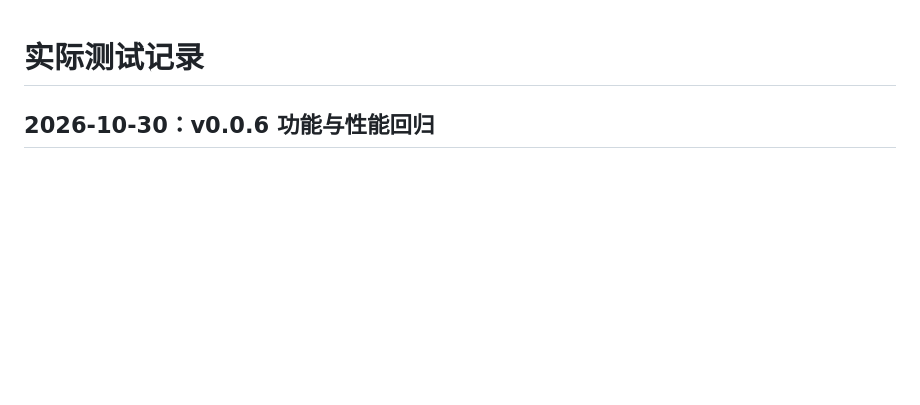
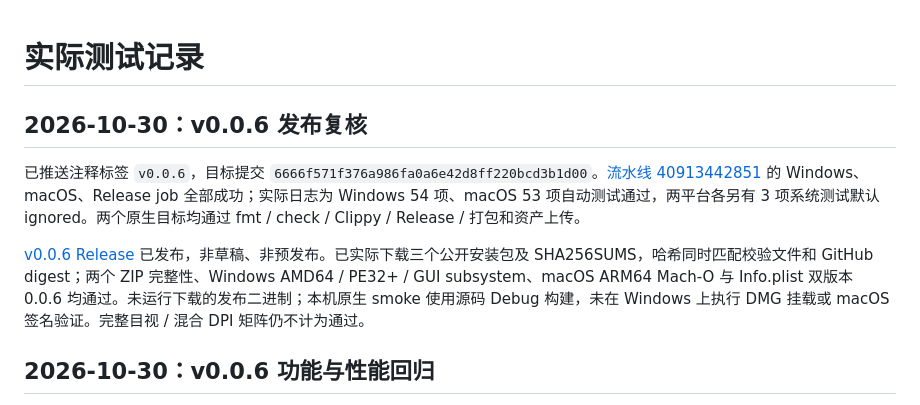
Before and after one commit to junyi-deep/simple-snip, a Markdown page: docs/TESTING.md, the part around the change. Drawn GitHub-style; blank space fills up the shorter version.

Commit message:
docs: record v0.0.6 release verification

```diff
--- a/docs/TESTING.md
+++ b/docs/TESTING.md
@@ -1,4 +1,10 @@
 # 实际测试记录
+
+## 2026-10-30：v0.0.6 发布复核
+
+已推送注释标签 `v0.0.6`，目标提交 `6666f571f376a986fa0a6e42d8ff220bcd3b1d00`。[流水线 40913442851](https://github.com/junyi-deep/simple-snip/actions/runs/40913442851) 的 Windows、macOS、Release job 全部成功；实际日志为 Windows 54 项、macOS 53 项自动测试通过，两平台各另有 3 项系统测试默认 ignored。两个原生目标均通过 fmt / check / Clippy / Release / 打包和资产上传。
+
+[v0.0.6 Release](https://github.com/junyi-deep/simple-snip/releases/tag/v0.0.6) 已发布，非草稿、非预发布。已实际下载三个公开安装包及 SHA256SUMS，哈希同时匹配校验文件和 GitHub digest；两个 ZIP 完整性、Windows AMD64 / PE32+ / GUI subsystem、macOS ARM64 Mach-O 与 Info.plist 双版本 0.0.6 均通过。未运行下载的发布二进制；本机原生 smoke 使用源码 Debug 构建，未在 Windows 上执行 DMG 挂载或 macOS 签名验证。完整目视 / 混合 DPI 矩阵仍不计为通过。
 
 ## 2026-10-30：v0.0.6 功能与性能回归
 
```
